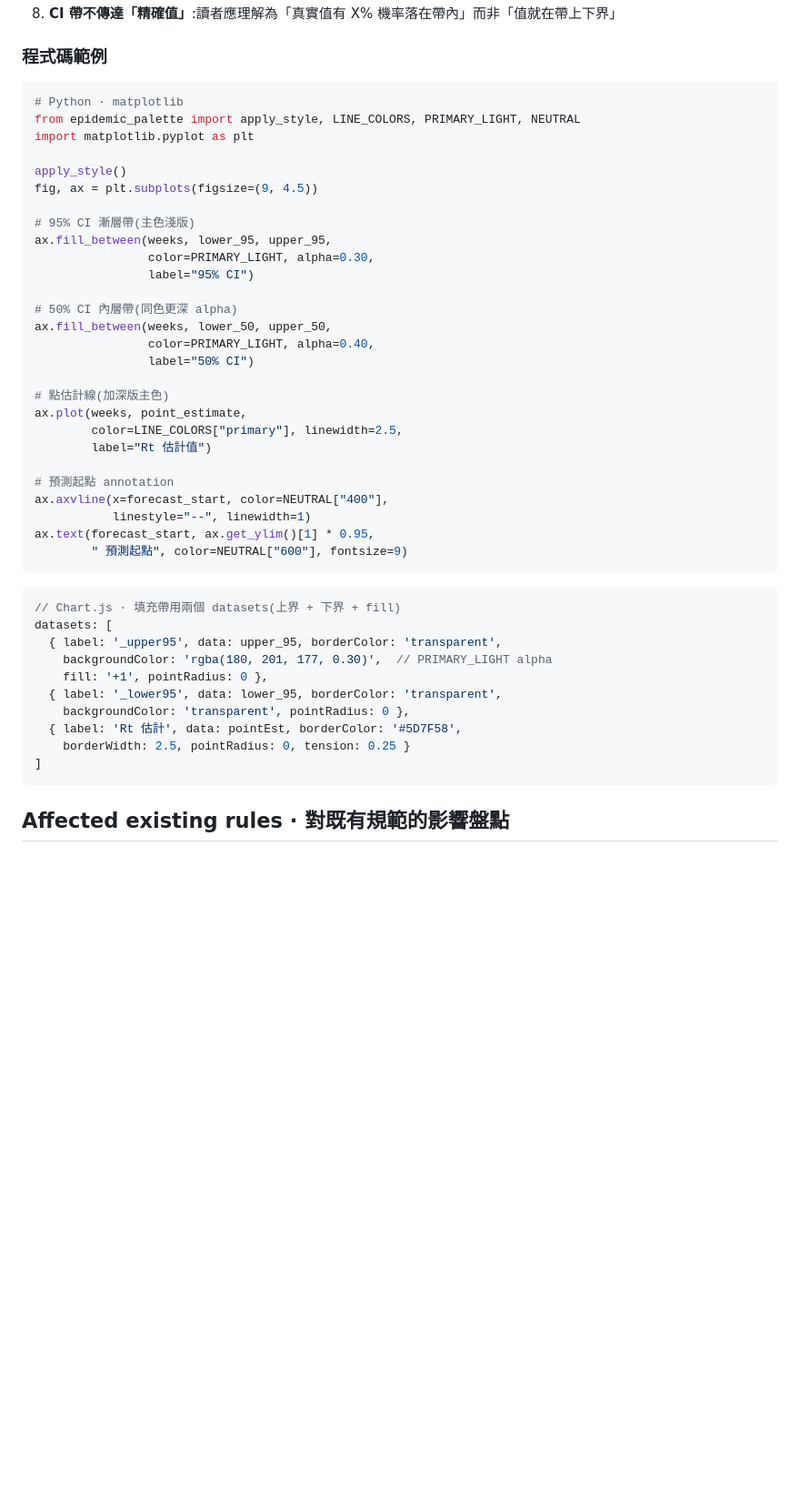
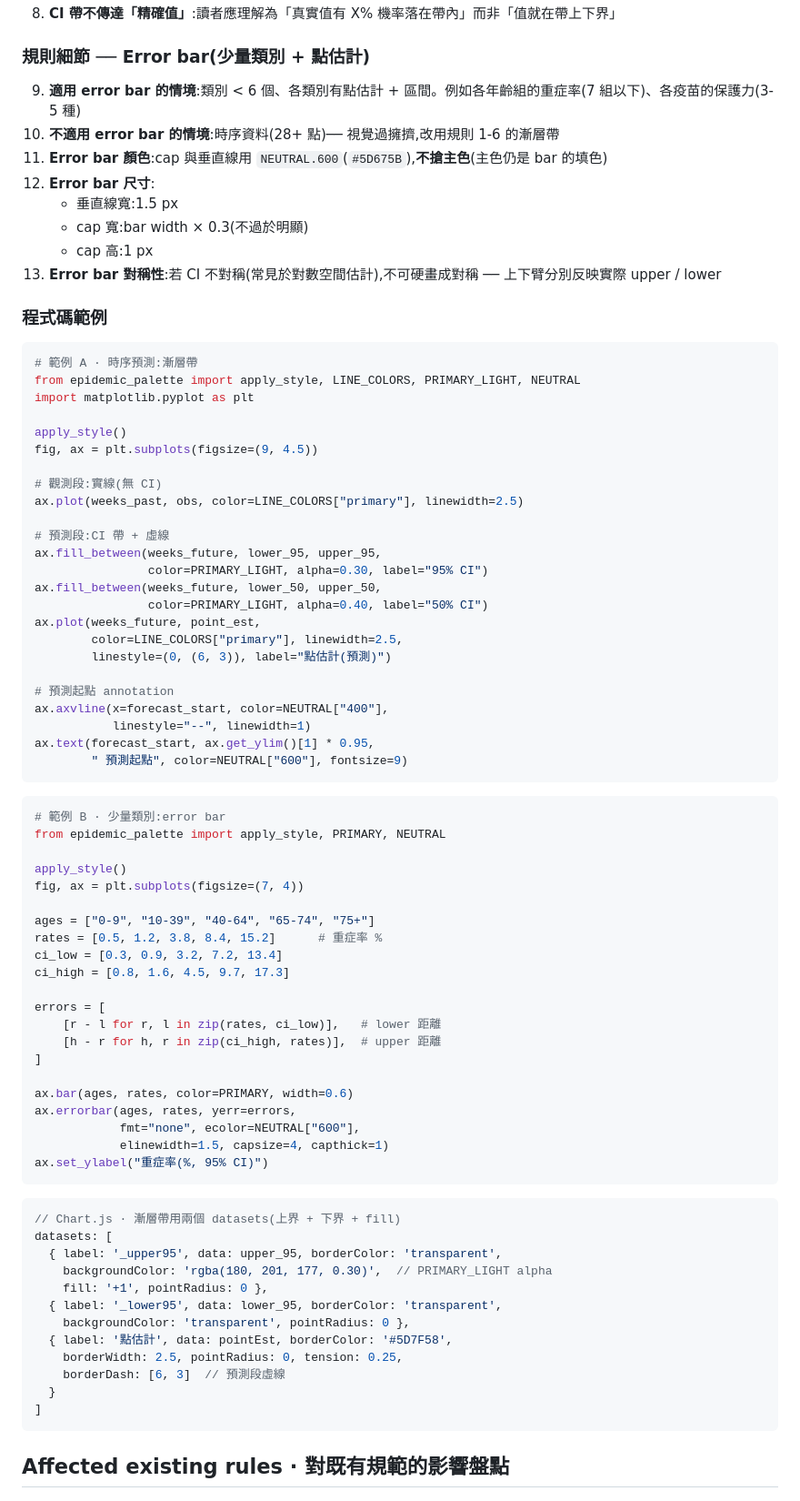
Before and after one commit to drhao/epi-dataviz-styleguide, a Markdown page: docs/rfcs/2026-06-01-uncertainty.md, the part around one of its changes. Shown at 91% size. Drawn GitHub-style; blank space fills up the shorter version.

````diff
--- a/docs/rfcs/2026-06-01-uncertainty.md
+++ b/docs/rfcs/2026-06-01-uncertainty.md
@@ -57,29 +60,37 @@
 8. **CI 帶不傳達「精確值」**:讀者應理解為「真實值有 X% 機率落在帶內」而非「值就在帶上下界」
+
+### 規則細節 ── Error bar(少量類別 + 點估計)
+
+9. **適用 error bar 的情境**:類別 < 6 個、各類別有點估計 + 區間。例如各年齡組的重症率(7 組以下)、各疫苗的保護力(3-5 種)
+10. **不適用 error bar 的情境**:時序資料(28+ 點)── 視覺過擁擠,改用規則 1-6 的漸層帶
+11. **Error bar 顏色**:cap 與垂直線用 `NEUTRAL.600`(`#5D675B`),**不搶主色**(主色仍是 bar 的填色)
+12. **Error bar 尺寸**:
+    - 垂直線寬:1.5 px
+    - cap 寬:bar width × 0.3(不過於明顯)
+    - cap 高:1 px
+13. **Error bar 對稱性**:若 CI 不對稱(常見於對數空間估計),不可硬畫成對稱 ── 上下臂分別反映實際 upper / lower
 
 ### 程式碼範例
 
 ```python
-# Python · matplotlib
+# 範例 A · 時序預測:漸層帶
 from epidemic_palette import apply_style, LINE_COLORS, PRIMARY_LIGHT, NEUTRAL
 import matplotlib.pyplot as plt
 
 apply_style()
 fig, ax = plt.subplots(figsize=(9, 4.5))
 
-# 95% CI 漸層帶(主色淺版)
-ax.fill_between(weeks, lower_95, upper_95,
-                color=PRIMARY_LIGHT, alpha=0.30,
-                label="95% CI")
+# 觀測段:實線(無 CI)
+ax.plot(weeks_past, obs, color=LINE_COLORS["primary"], linewidth=2.5)
 
-# 50% CI 內層帶(同色更深 alpha)
-ax.fill_between(weeks, lower_50, upper_50,
-                color=PRIMARY_LIGHT, alpha=0.40,
-                label="50% CI")
-
-# 點估計線(加深版主色)
-ax.plot(weeks, point_estimate,
+# 預測段:CI 帶 + 虛線
+ax.fill_between(weeks_future, lower_95, upper_95,
+                color=PRIMARY_LIGHT, alpha=0.30, label="95% CI")
+ax.fill_between(weeks_future, lower_50, upper_50,
+                color=PRIMARY_LIGHT, alpha=0.40, label="50% CI")
+ax.plot(weeks_future, point_est,
         color=LINE_COLORS["primary"], linewidth=2.5,
-        label="Rt 估計值")
+        linestyle=(0, (6, 3)), label="點估計(預測)")
 
 # 預測起點 annotation
 ax.axvline(x=forecast_start, color=NEUTRAL["400"],
@@ -88,16 +99,42 @@ ax.text(forecast_start, ax.get_ylim()[1] * 0.95,
         " 預測起點", color=NEUTRAL["600"], fontsize=9)
 ```
 
+```python
+# 範例 B · 少量類別:error bar
+from epidemic_palette import apply_style, PRIMARY, NEUTRAL
+
+apply_style()
+fig, ax = plt.subplots(figsize=(7, 4))
+
+ages = ["0-9", "10-39", "40-64", "65-74", "75+"]
+rates = [0.5, 1.2, 3.8, 8.4, 15.2]      # 重症率 %
+ci_low = [0.3, 0.9, 3.2, 7.2, 13.4]
+ci_high = [0.8, 1.6, 4.5, 9.7, 17.3]
+
+errors = [
+    [r - l for r, l in zip(rates, ci_low)],   # lower 距離
+    [h - r for h, r in zip(ci_high, rates)],  # upper 距離
+]
+
+ax.bar(ages, rates, color=PRIMARY, width=0.6)
+ax.errorbar(ages, rates, yerr=errors,
+            fmt="none", ecolor=NEUTRAL["600"],
+            elinewidth=1.5, capsize=4, capthick=1)
+ax.set_ylabel("重症率(%, 95% CI)")
+```
+
 ```javascript
-// Chart.js · 填充帶用兩個 datasets(上界 + 下界 + fill)
+// Chart.js · 漸層帶用兩個 datasets(上界 + 下界 + fill)
 datasets: [
   { label: '_upper95', data: upper_95, borderColor: 'transparent',
     backgroundColor: 'rgba(180, 201, 177, 0.30)',  // PRIMARY_LIGHT alpha
     fill: '+1', pointRadius: 0 },
   { label: '_lower95', data: lower_95, borderColor: 'transparent',
     backgroundColor: 'transparent', pointRadius: 0 },
-  { label: 'Rt 估計', data: pointEst, borderColor: '#5D7F58',
-    borderWidth: 2.5, pointRadius: 0, tension: 0.25 }
+  { label: '點估計', data: pointEst, borderColor: '#5D7F58',
+    borderWidth: 2.5, pointRadius: 0, tension: 0.25,
+    borderDash: [6, 3]  // 預測段虛線
+  }
 ]
 ```
 
````
Also changed, not shown: other parts of docs/rfcs/2026-06-01-uncertainty.md (+70 -44 lines).
